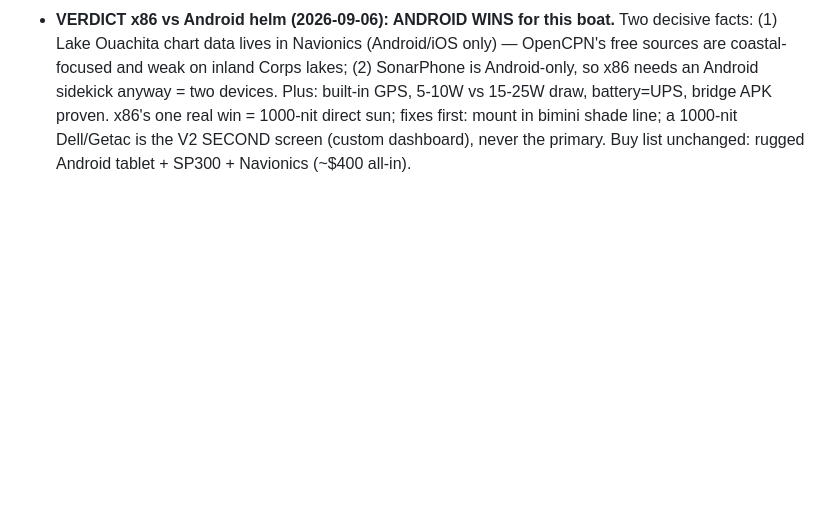
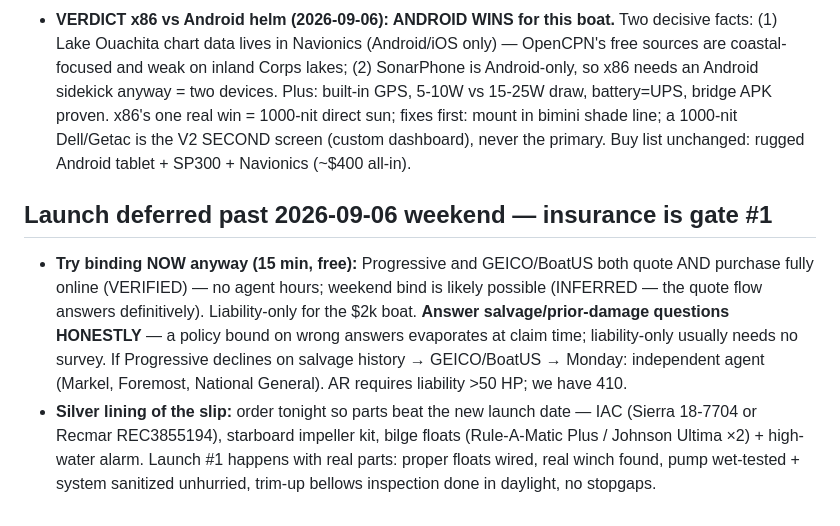
Before and after one commit to derek447/cafe-mi-amor-apply, a Markdown page: BOAT-NOTES.md, the part around the change. Drawn GitHub-style; blank space fills up the shorter version.

Commit message:
Launch deferred; insurance gate first — online bind likely works weekends
Progressive/GEICO purchase fully online; try the quote flow now,
answer salvage history honestly, liability-only. Slip means parts
can be ordered to beat the new launch date.

Co-Authored-By: Claude Fable 5 <noreply@anthropic.com>
Claude-Session: https://claude.ai/code/session_014HpxSMtqHXtPqiwd3pK64s

```diff
--- a/BOAT-NOTES.md
+++ b/BOAT-NOTES.md
@@ -702,3 +702,18 @@ Tailscale+companion token → ESP32 nodes → alert-router route → rugged tabl
   direct sun; fixes first: mount in bimini shade line; a 1000-nit Dell/Getac is the V2
   SECOND screen (custom dashboard), never the primary. Buy list unchanged: rugged Android
   tablet + SP300 + Navionics (~$400 all-in).
+
+## Launch deferred past 2026-09-06 weekend — insurance is gate #1
+
+- **Try binding NOW anyway (15 min, free):** Progressive and GEICO/BoatUS both quote AND
+  purchase fully online (VERIFIED) — no agent hours; weekend bind is likely possible
+  (INFERRED — the quote flow answers definitively). Liability-only for the $2k boat.
+  **Answer salvage/prior-damage questions HONESTLY** — a policy bound on wrong answers
+  evaporates at claim time; liability-only usually needs no survey. If Progressive
+  declines on salvage history → GEICO/BoatUS → Monday: independent agent (Markel,
+  Foremost, National General). AR requires liability >50 HP; we have 410.
+- **Silver lining of the slip:** order tonight so parts beat the new launch date —
+  IAC (Sierra 18-7704 or Recmar REC3855194), starboard impeller kit, bilge floats
+  (Rule-A-Matic Plus / Johnson Ultima ×2) + high-water alarm. Launch #1 happens with
+  real parts: proper floats wired, real winch found, pump wet-tested + system sanitized
+  unhurried, trim-up bellows inspection done in daylight, no stopgaps.
```
